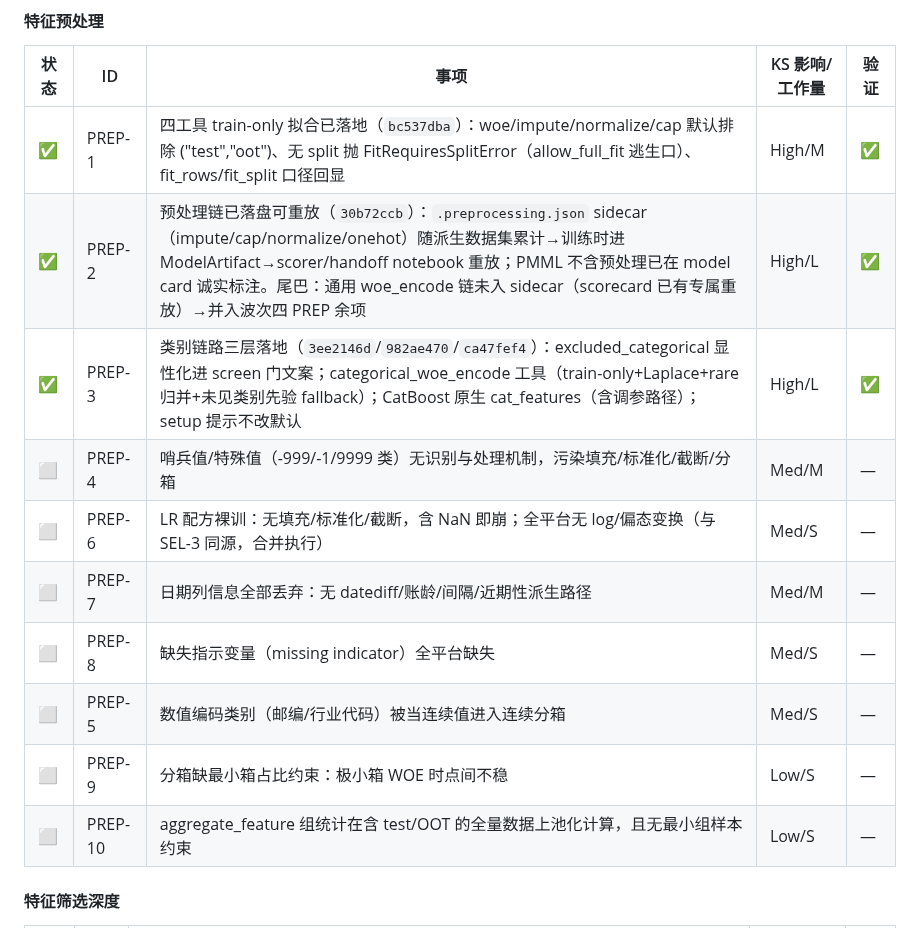
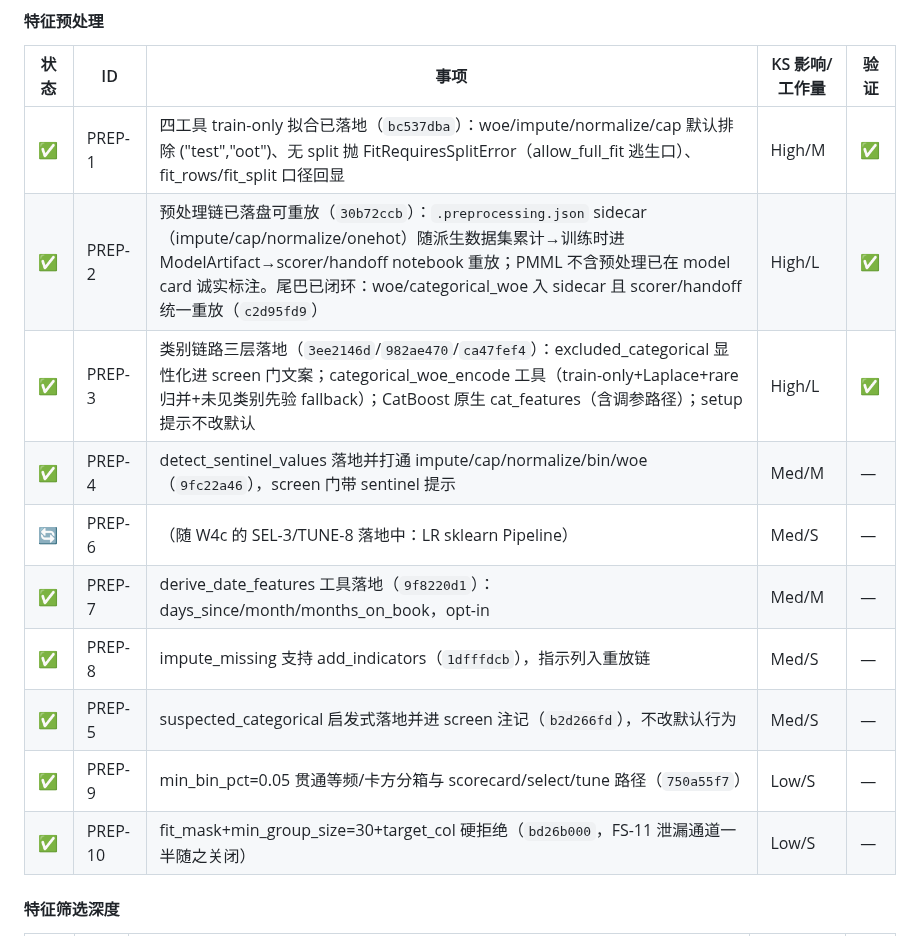
Before and after one commit to eddyzzl/marvis-risk-agent, a Markdown page: docs/plans/v2-master-backlog.md, the part around the change. Rendered like a GitHub page.

Commit message:
Record wave-four PREP completion
Co-Authored-By: Claude Fable 5 <noreply@anthropic.com>

```diff
--- a/docs/plans/v2-master-backlog.md
+++ b/docs/plans/v2-master-backlog.md
@@ -70,15 +70,15 @@
 | 状态 | ID | 事项 | KS 影响/工作量 | 验证 |
 |---|---|---|---|---|
 | ✅ | PREP-1 | 四工具 train-only 拟合已落地（`bc537dba`）：woe/impute/normalize/cap 默认排除 ("test","oot")、无 split 抛 FitRequiresSplitError（allow_full_fit 逃生口）、fit_rows/fit_split 口径回显 | High/M | ✅ |
-| ✅ | PREP-2 | 预处理链已落盘可重放（`30b72ccb`）：`.preprocessing.json` sidecar（impute/cap/normalize/onehot）随派生数据集累计→训练时进 ModelArtifact→scorer/handoff notebook 重放；PMML 不含预处理已在 model card 诚实标注。尾巴：通用 woe_encode 链未入 sidecar（scorecard 已有专属重放）→并入波次四 PREP 余项 | High/L | ✅ |
+| ✅ | PREP-2 | 预处理链已落盘可重放（`30b72ccb`）：`.preprocessing.json` sidecar（impute/cap/normalize/onehot）随派生数据集累计→训练时进 ModelArtifact→scorer/handoff notebook 重放；PMML 不含预处理已在 model card 诚实标注。尾巴已闭环：woe/categorical_woe 入 sidecar 且 scorer/handoff 统一重放（`c2d95fd9`） | High/L | ✅ |
 | ✅ | PREP-3 | 类别链路三层落地（`3ee2146d`/`982ae470`/`ca47fef4`）：excluded_categorical 显性化进 screen 门文案；categorical_woe_encode 工具（train-only+Laplace+rare 归并+未见类别先验 fallback）；CatBoost 原生 cat_features（含调参路径）；setup 提示不改默认 | High/L | ✅ |
-| ⬜ | PREP-4 | 哨兵值/特殊值（-999/-1/9999 类）无识别与处理机制，污染填充/标准化/截断/分箱 | Med/M | — |
-| ⬜ | PREP-6 | LR 配方裸训：无填充/标准化/截断，含 NaN 即崩；全平台无 log/偏态变换（与 SEL-3 同源，合并执行） | Med/S | — |
-| ⬜ | PREP-7 | 日期列信息全部丢弃：无 datediff/账龄/间隔/近期性派生路径 | Med/M | — |
-| ⬜ | PREP-8 | 缺失指示变量（missing indicator）全平台缺失 | Med/S | — |
-| ⬜ | PREP-5 | 数值编码类别（邮编/行业代码）被当连续值进入连续分箱 | Med/S | — |
-| ⬜ | PREP-9 | 分箱缺最小箱占比约束：极小箱 WOE 时点间不稳 | Low/S | — |
-| ⬜ | PREP-10 | aggregate_feature 组统计在含 test/OOT 的全量数据上池化计算，且无最小组样本约束 | Low/S | — |
+| ✅ | PREP-4 | detect_sentinel_values 落地并打通 impute/cap/normalize/bin/woe（`9fc22a46`），screen 门带 sentinel 提示 | Med/M | — |
+| 🔄 | PREP-6 | （随 W4c 的 SEL-3/TUNE-8 落地中：LR sklearn Pipeline） | Med/S | — |
+| ✅ | PREP-7 | derive_date_features 工具落地（`9f8220d1`）：days_since/month/months_on_book，opt-in | Med/M | — |
+| ✅ | PREP-8 | impute_missing 支持 add_indicators（`1dfffdcb`），指示列入重放链 | Med/S | — |
+| ✅ | PREP-5 | suspected_categorical 启发式落地并进 screen 注记（`b2d266fd`），不改默认行为 | Med/S | — |
+| ✅ | PREP-9 | min_bin_pct=0.05 贯通等频/卡方分箱与 scorecard/select/tune 路径（`750a55f7`） | Low/S | — |
+| ✅ | PREP-10 | fit_mask+min_group_size=30+target_col 硬拒绝（`bd26b000`，FS-11 泄漏通道一半随之关闭） | Low/S | — |
 
 #### 特征筛选深度
 | 状态 | ID | 事项 | KS 影响/工作量 | 验证 |
```
